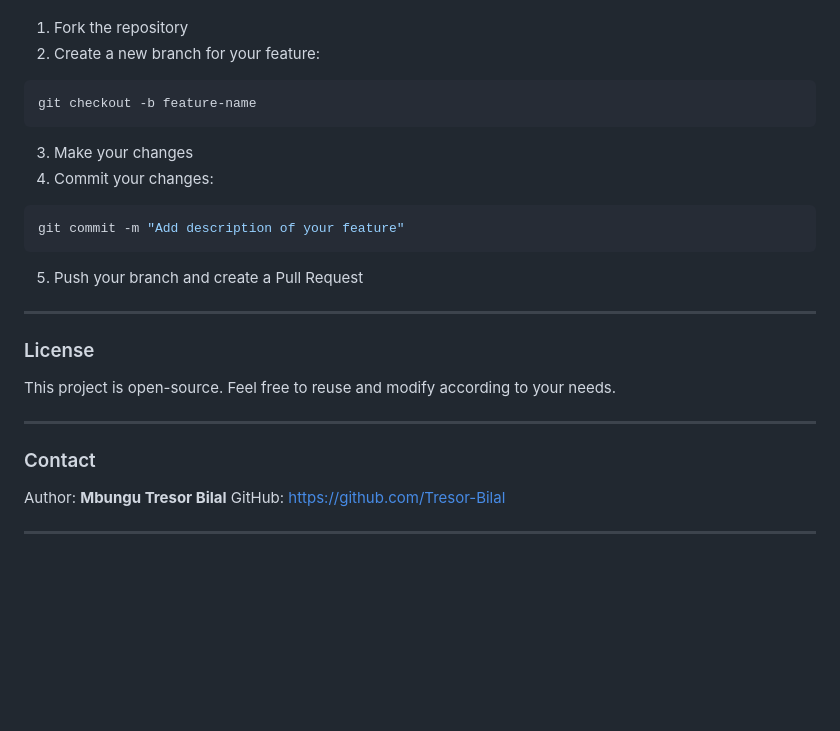
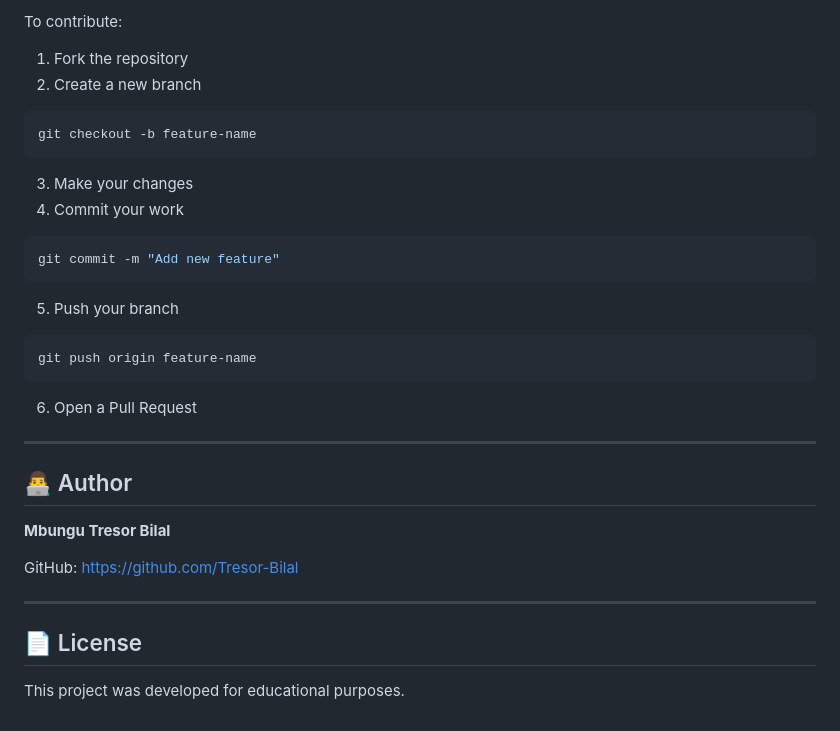
Before and after one commit to Tresor-Bilal/Projet_tech, a Markdown page: README.md, the part around one of its changes. GitHub-like rendering; blank space fills up the shorter version.

````diff
--- a/README.md
+++ b/README.md
@@ -109,31 +184,37 @@ We welcome contributions! To contribute:
+To contribute:
 
 1. Fork the repository
-2. Create a new branch for your feature:
+2. Create a new branch
 
 ```bash
 git checkout -b feature-name
 ```
 
 3. Make your changes
-4. Commit your changes:
+4. Commit your work
 
 ```bash
-git commit -m "Add description of your feature"
+git commit -m "Add new feature"
 ```
 
-5. Push your branch and create a Pull Request
+5. Push your branch
+
+```bash
+git push origin feature-name
+```
+
+6. Open a Pull Request
 
 ---
 
-### License
+## 👨‍💻 Author
 
-This project is open-source. Feel free to reuse and modify according to your needs.
+**Mbungu Tresor Bilal**
+
+GitHub: https://github.com/Tresor-Bilal
 
 ---
 
-### Contact
+## 📄 License
 
-Author: **Mbungu Tresor Bilal**
-GitHub: [https://github.com/Tresor-Bilal](https://github.com/Tresor-Bilal)
-
----
+This project was developed for educational purposes.
````
Also changed, not shown: other parts of README.md (+133 -58 lines).
